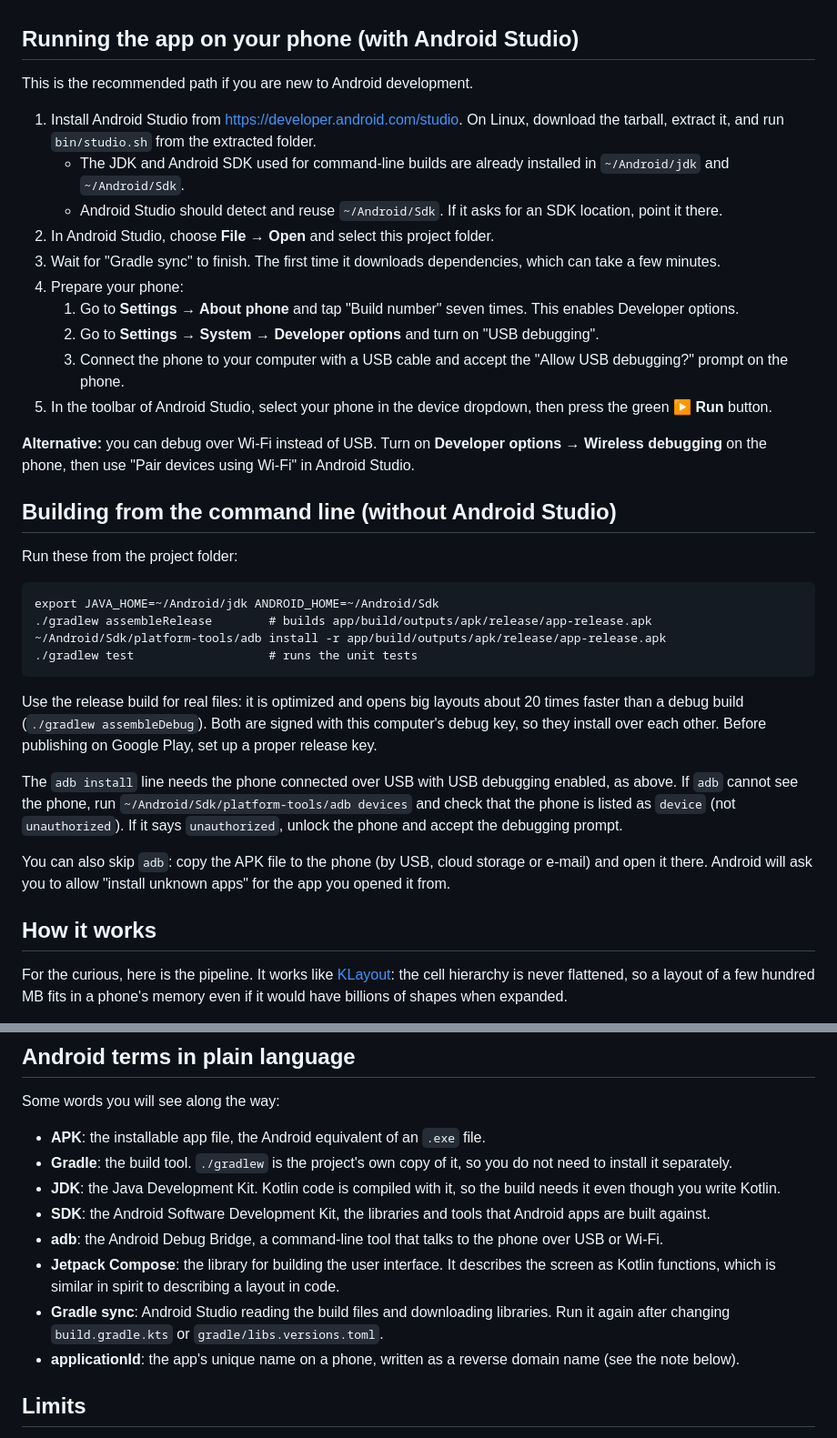
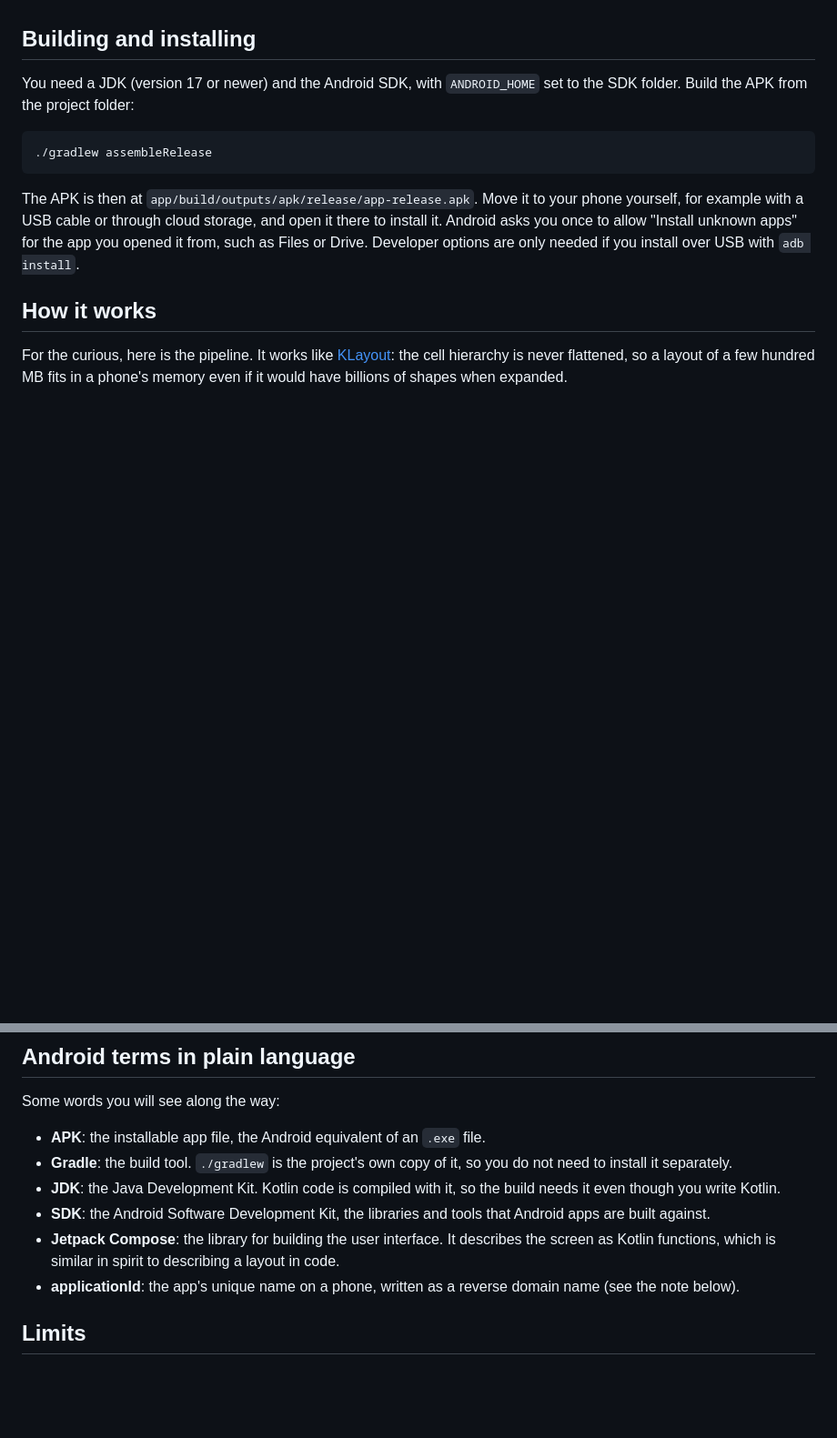
Before and after one commit to dormail/gds-viewer-android, a Markdown page: README.md, 2 parts joined by grey strips. Shown at 91% size. GitHub-like rendering; blank space fills up the shorter version.

Commit message:
Shorten the build and install guide in the README
Co-Authored-By: Claude Opus 5.5 <noreply@anthropic.com>
Claude-Session: https://claude.ai/code/session_01LoRVjcHuAHGSTm6v27AEeb

````diff
--- a/README.md
+++ b/README.md
@@ -36,39 +36,15 @@ GDS Viewer is a read-only GDSII layout viewer for Android phones and tablets. Op
 4. If the file has several cells, open the cell picker and choose the top cell (or any sub-block you want to inspect).
 5. Turn on the ruler, drag between two points, and read the length in µm.
 
-## Running the app on your phone (with Android Studio)
+## Building and installing
 
-This is the recommended path if you are new to Android development.
-
-1. Install Android Studio from https://developer.android.com/studio. On Linux, download the tarball, extract it, and run `bin/studio.sh` from the extracted folder.
-   - The JDK and Android SDK used for command-line builds are already installed in `~/Android/jdk` and `~/Android/Sdk`.
-   - Android Studio should detect and reuse `~/Android/Sdk`. If it asks for an SDK location, point it there.
-2. In Android Studio, choose **File → Open** and select this project folder.
-3. Wait for "Gradle sync" to finish. The first time it downloads dependencies, which can take a few minutes.
-4. Prepare your phone:
-   1. Go to **Settings → About phone** and tap "Build number" seven times. This enables Developer options.
-   2. Go to **Settings → System → Developer options** and turn on "USB debugging".
-   3. Connect the phone to your computer with a USB cable and accept the "Allow USB debugging?" prompt on the phone.
-5. In the toolbar of Android Studio, select your phone in the device dropdown, then press the green ▶ **Run** button.
-
-**Alternative:** you can debug over Wi-Fi instead of USB. Turn on **Developer options → Wireless debugging** on the phone, then use "Pair devices using Wi-Fi" in Android Studio.
-
-## Building from the command line (without Android Studio)
-
-Run these from the project folder:
+You need a JDK (version 17 or newer) and the Android SDK, with `ANDROID_HOME` set to the SDK folder. Build the APK from the project folder:
 
 ```
-export JAVA_HOME=~/Android/jdk ANDROID_HOME=~/Android/Sdk
-./gradlew assembleRelease        # builds app/build/outputs/apk/release/app-release.apk
-~/Android/Sdk/platform-tools/adb install -r app/build/outputs/apk/release/app-release.apk
-./gradlew test                   # runs the unit tests
+./gradlew assembleRelease
 ```
 
-Use the release build for real files: it is optimized and opens big layouts about 20 times faster than a debug build (`./gradlew assembleDebug`). Both are signed with this computer's debug key, so they install over each other. Before publishing on Google Play, set up a proper release key.
-
-The `adb install` line needs the phone connected over USB with USB debugging enabled, as above. If `adb` cannot see the phone, run `~/Android/Sdk/platform-tools/adb devices` and check that the phone is listed as `device` (not `unauthorized`). If it says `unauthorized`, unlock the phone and accept the debugging prompt.
-
-You can also skip `adb`: copy the APK file to the phone (by USB, cloud storage or e-mail) and open it there. Android will ask you to allow "install unknown apps" for the app you opened it from.
+The APK is then at `app/build/outputs/apk/release/app-release.apk`. Move it to your phone yourself, for example with a USB cable or through cloud storage, and open it there to install it. Android asks you once to allow "Install unknown apps" for the app you opened it from, such as Files or Drive. Developer options are only needed if you install over USB with `adb install`.
 
 ## How it works
 
@@ -134,9 +110,7 @@ Some words you will see along the way:
 - **Gradle**: the build tool. `./gradlew` is the project's own copy of it, so you do not need to install it separately.
 - **JDK**: the Java Development Kit. Kotlin code is compiled with it, so the build needs it even though you write Kotlin.
 - **SDK**: the Android Software Development Kit, the libraries and tools that Android apps are built against.
-- **adb**: the Android Debug Bridge, a command-line tool that talks to the phone over USB or Wi-Fi.
 - **Jetpack Compose**: the library for building the user interface. It describes the screen as Kotlin functions, which is similar in spirit to describing a layout in code.
-- **Gradle sync**: Android Studio reading the build files and downloading libraries. Run it again after changing `build.gradle.kts` or `gradle/libs.versions.toml`.
 - **applicationId**: the app's unique name on a phone, written as a reverse domain name (see the note below).
 
 ## Limits
````
